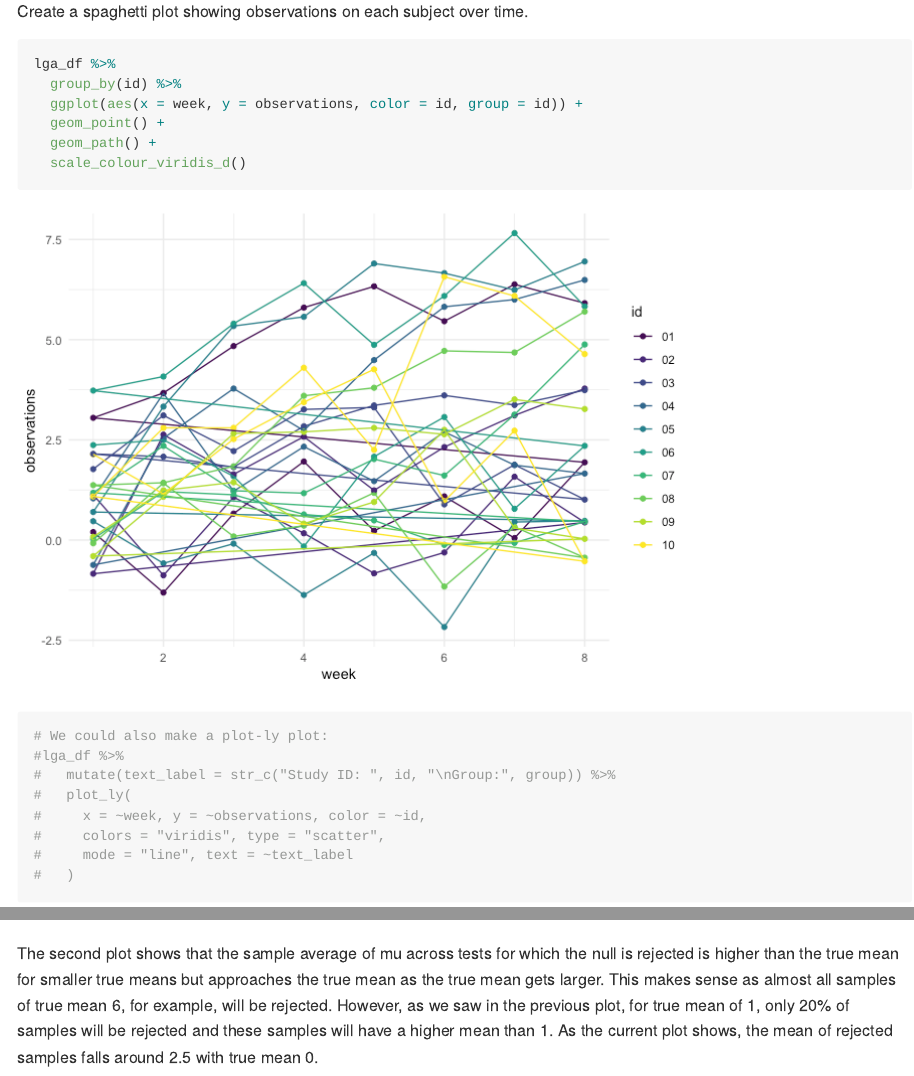
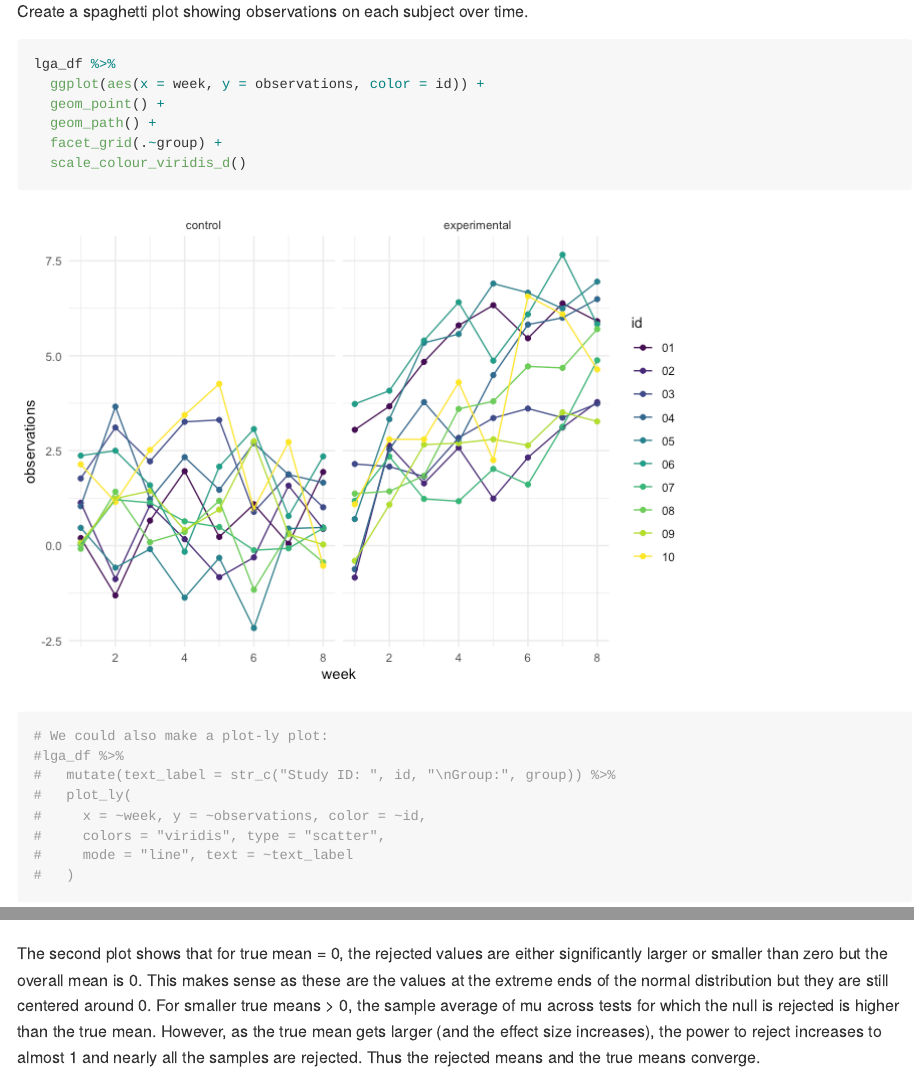
Before and after one commit to lushaliang/p8105_hw5_ll3344, an R Markdown document (p8105_hw5_ll3344.Rmd): the page in a window 1100 px wide, from 9400 px down, and a second part further down, joined at a grey line. The pictures show the output file p8105_hw5_ll3344.md that the author committed with the source, drawn offline in the style of GitHub.

Commit message:
added 0 to means after office hours, facet grid for #2

````diff
--- a/p8105_hw5_ll3344.Rmd
+++ b/p8105_hw5_ll3344.Rmd
@@ -137,10 +137,10 @@ Create a spaghetti plot showing observations on each subject over time.
 
 ```{r}
 lga_df %>%
-  group_by(id) %>%
-  ggplot(aes(x = week, y = observations, color = id, group = id)) +
+  ggplot(aes(x = week, y = observations, color = id)) +
   geom_point() +
   geom_path() +
+  facet_grid(.~group) +
   scale_colour_viridis_d()
 
 # We could also make a plot-ly plot:
@@ -254,4 +255,4 @@ rejected_means_p =
 all_means_p + rejected_means_p
 ```
 
-The second plot shows that the sample average of mu across tests for which the null is rejected is higher than the true mean for smaller true means but approaches the true mean as the true mean gets larger. This makes sense as almost all samples of true mean 6, for example, will be rejected. However, as we saw in the previous plot, for true mean of 1, only 20% of samples will be rejected and these samples will have a higher mean than 1. As the current plot shows, the mean of rejected samples falls around 2.5 with true mean 0.
+The second plot shows that for true mean = 0, the rejected values are either significantly larger or smaller than zero but the overall mean is 0. This makes sense as these are the values at the extreme ends of the normal distribution but they are still centered around 0. For smaller true means > 0, the sample average of mu across tests for which the null is rejected is higher than the true mean. However, as the true mean gets larger (and the effect size increases), the power to reject increases to almost 1 and nearly all the samples are rejected. Thus the rejected means and the true means converge.
````
Also changed, not shown: p8105_hw5_ll3344.md, p8105_hw5_ll3344_files/figure-gfm/unnamed-chunk-10-1.png, p8105_hw5_ll3344_files/figure-gfm/unnamed-chunk-13-1.png, p8105_hw5_ll3344_files/figure-gfm/unnamed-chunk-14-1.png, p8105_hw5_ll3344.Rmd (5 more changed lines).
